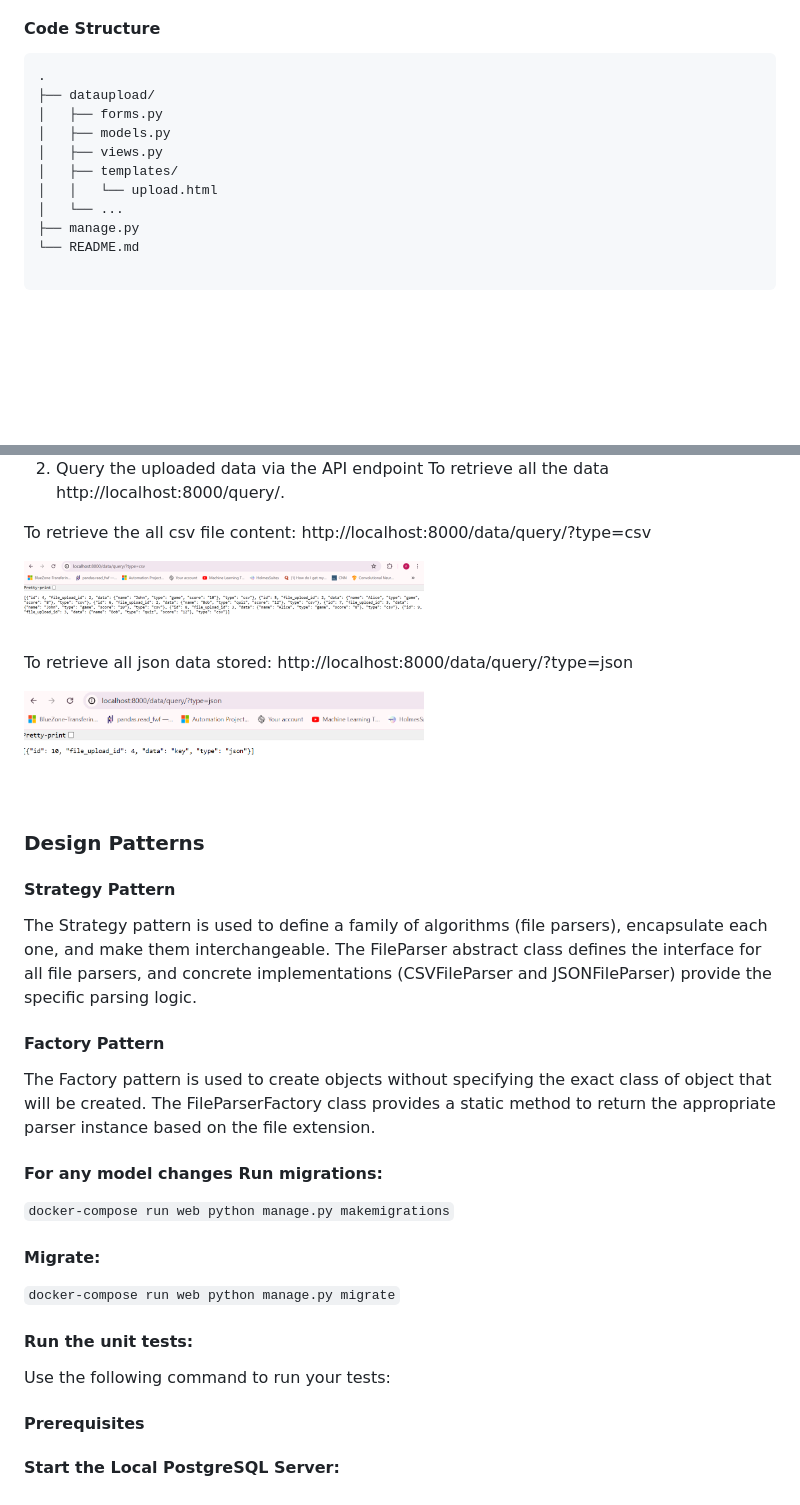
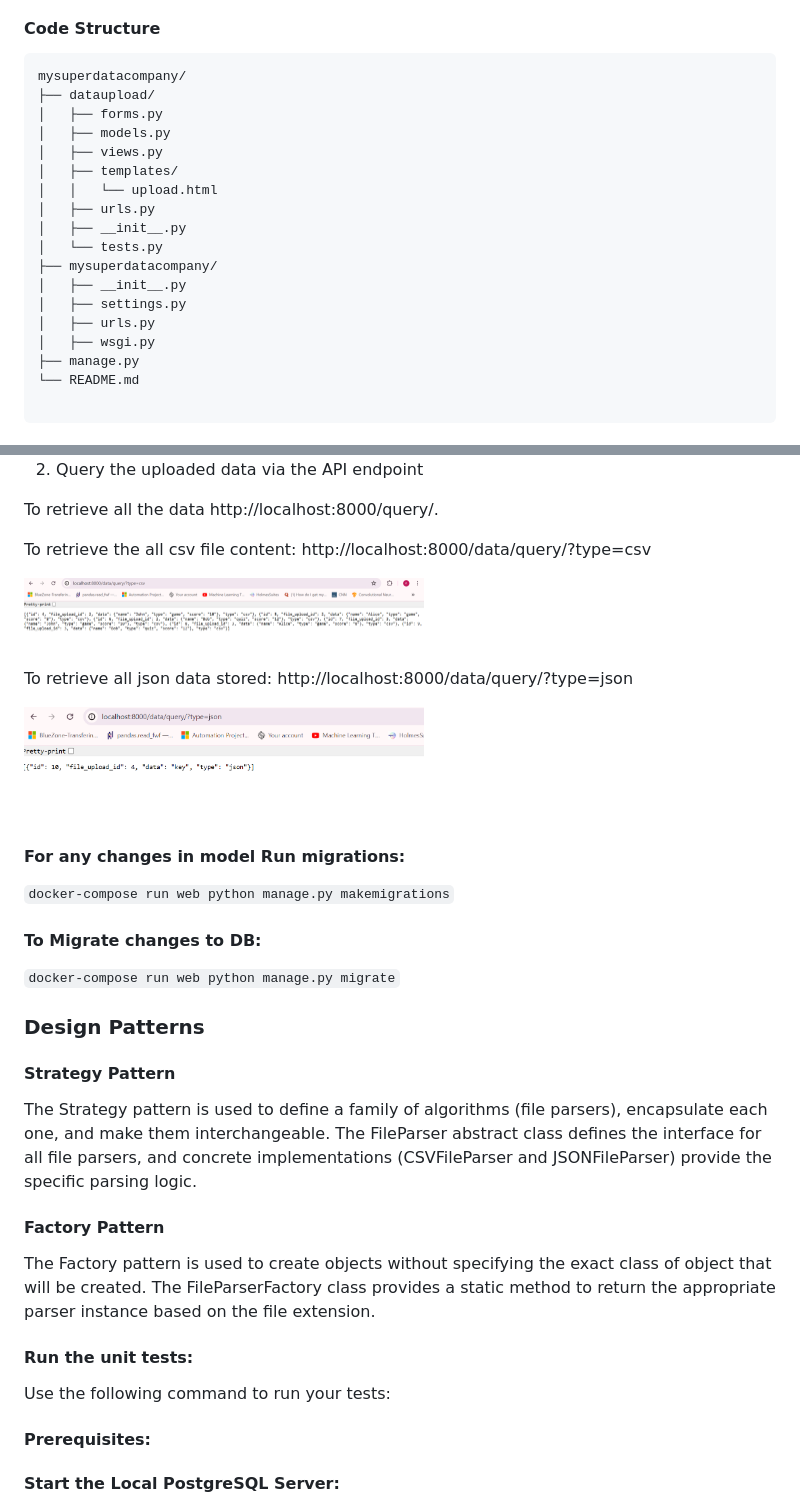
Before and after one commit to tamilselvanarjun/mysuperdatacompany, a Markdown page: README.md, 2 parts joined by grey strips. GitHub-like rendering; blank space fills up the shorter version.

````diff
--- a/README.md
+++ b/README.md
@@ -3,14 +3,21 @@ This django project is a web application for uploading and processing files (CSV
 
 #### Code Structure
 ```
-.
+mysuperdatacompany/
 ├── dataupload/
 │   ├── forms.py
 │   ├── models.py
 │   ├── views.py
 │   ├── templates/
 │   │   └── upload.html
-│   └── ...
+│   ├── urls.py
+│   ├── __init__.py
+│   └── tests.py
+├── mysuperdatacompany/
+│   ├── __init__.py
+│   ├── settings.py
+│   ├── urls.py
+│   ├── wsgi.py
 ├── manage.py
 └── README.md
 
@@ -47,6 +54,7 @@ Use the form to upload CSV or JSON files.
 
 
 2. Query the uploaded data via the API endpoint
+
 To retrieve all the data http://localhost:8000/query/.
 
 To retrieve the all csv file content: http://localhost:8000/data/query/?type=csv
@@ -57,23 +65,24 @@ To retrieve all json data stored: http://localhost:8000/data/query/?type=json
 
 <img src="api_json.png" width="400px">
 
+#### For any changes in model Run migrations:
+```docker-compose run web python manage.py makemigrations```
+
+####  To Migrate changes to DB:
+```docker-compose run web python manage.py migrate```
+
 ### Design Patterns
+
 ####  Strategy Pattern
 The Strategy pattern is used to define a family of algorithms (file parsers), encapsulate each one, and make them interchangeable. The FileParser abstract class defines the interface for all file parsers, and concrete implementations (CSVFileParser and JSONFileParser) provide the specific parsing logic.
 
 ####  Factory Pattern
 The Factory pattern is used to create objects without specifying the exact class of object that will be created. The FileParserFactory class provides a static method to return the appropriate parser instance based on the file extension.
 
-#### For any model changes Run migrations:
-```docker-compose run web python manage.py makemigrations```
-
-####  Migrate:
-```docker-compose run web python manage.py migrate```
-
 #### Run the unit tests:
 Use the following command to run your tests:
-#### Prerequisites
 
+#### Prerequisites:
 #### Start the Local PostgreSQL Server:
 Make sure your local PostgreSQL server is running and accessible. You can typically start it using a service manager or directly from the command line, depending on your operating system.
 
````
